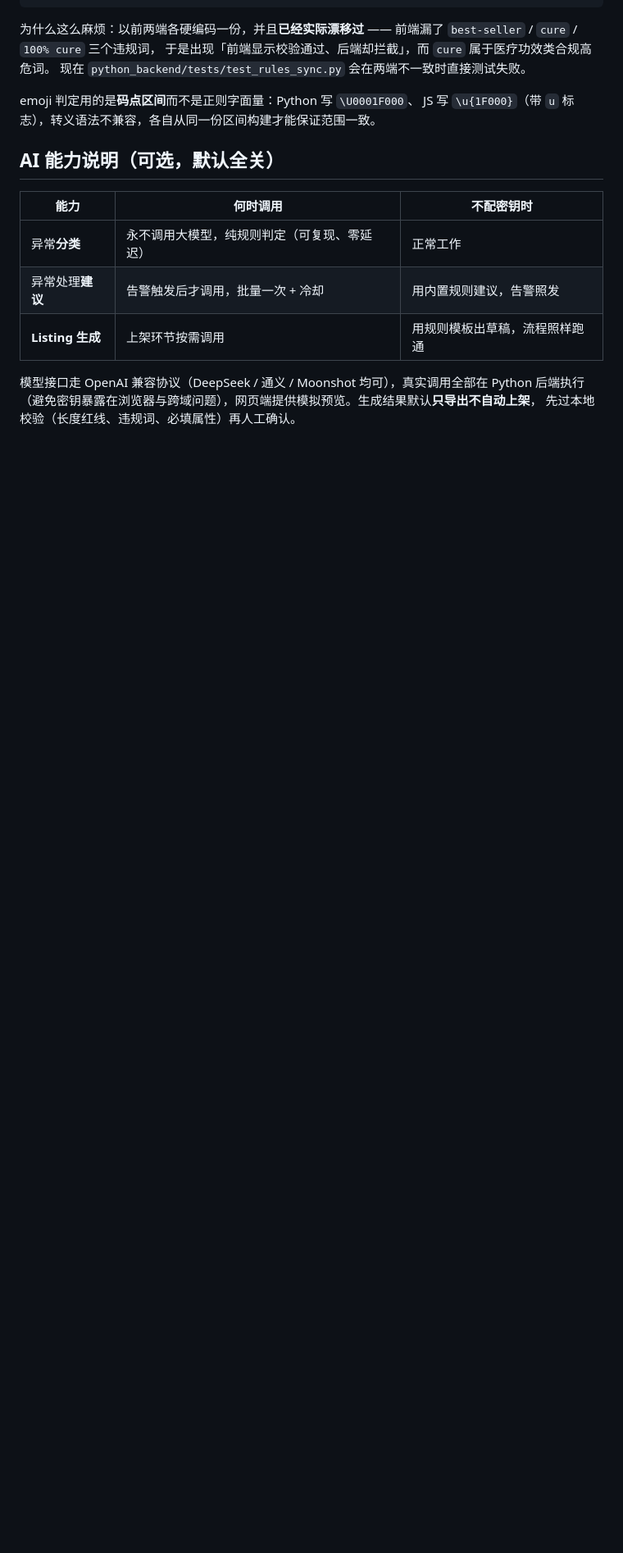
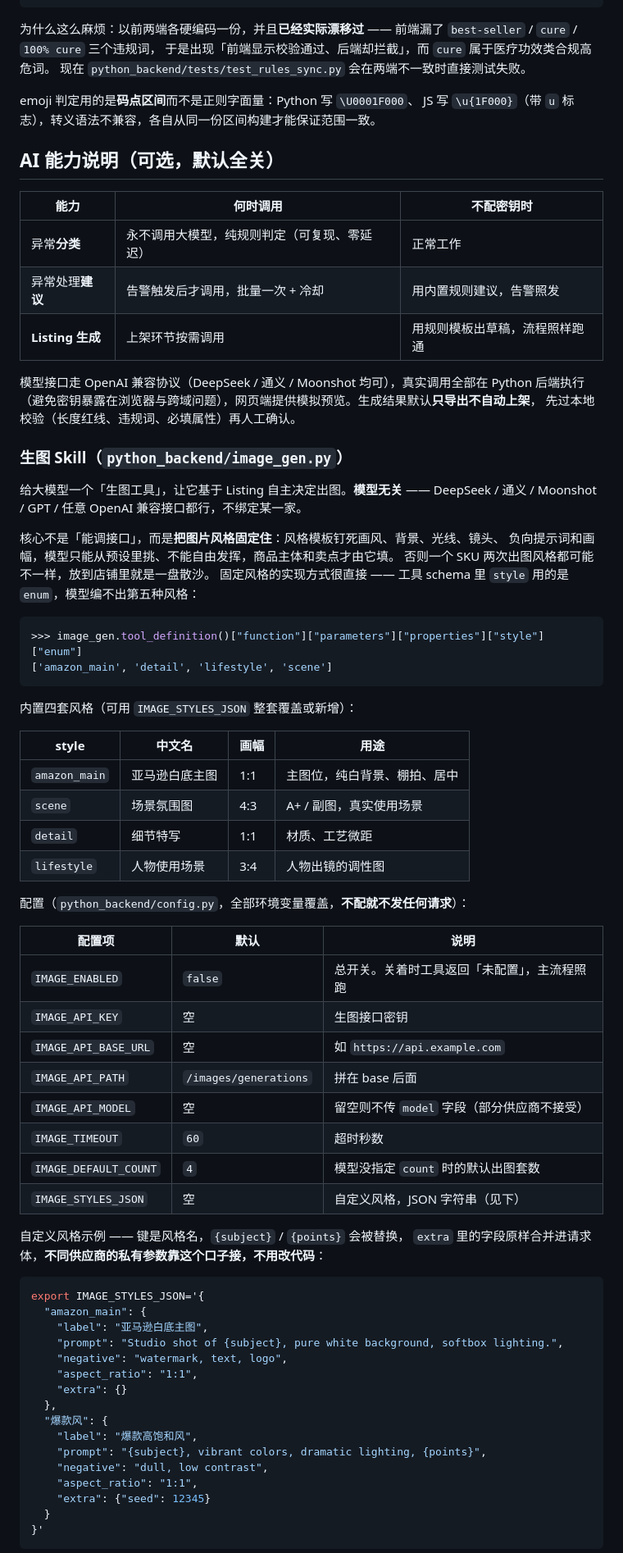
Before and after one commit to hty0804/E-commerce-automation-platform, a Markdown page: README.md, the part around one of its changes. Shown at 82% size. Rendered like a GitHub page; blank space fills up the shorter version.

Commit message:
docs: 补充生图 skill 的 IMAGE_* 配置与风格模板说明

````diff
--- a/README.md
+++ b/README.md
@@ -89,3 +89,63 @@ JS 写 `\u{1F000}`（带 `u` 标志），转义语法不兼容，各自从同一
 模型接口走 OpenAI 兼容协议（DeepSeek / 通义 / Moonshot 均可），真实调用全部在 Python 后端执行
 （避免密钥暴露在浏览器与跨域问题），网页端提供模拟预览。生成结果默认**只导出不自动上架**，
 先过本地校验（长度红线、违规词、必填属性）再人工确认。
+
+### 生图 Skill（`python_backend/image_gen.py`）
+
+给大模型一个「生图工具」，让它基于 Listing 自主决定出图。**模型无关** ——
+DeepSeek / 通义 / Moonshot / GPT / 任意 OpenAI 兼容接口都行，不绑定某一家。
+
+核心不是「能调接口」，而是**把图片风格固定住**：风格模板钉死画风、背景、光线、镜头、
+负向提示词和画幅，模型只能从预设里挑、不能自由发挥，商品主体和卖点才由它填。
+否则一个 SKU 两次出图风格都可能不一样，放到店铺里就是一盘散沙。
+固定风格的实现方式很直接 —— 工具 schema 里 `style` 用的是 `enum`，模型编不出第五种风格：
+
+```python
+>>> image_gen.tool_definition()["function"]["parameters"]["properties"]["style"]["enum"]
+['amazon_main', 'detail', 'lifestyle', 'scene']
+```
+
+内置四套风格（可用 `IMAGE_STYLES_JSON` 整套覆盖或新增）：
+
+| style | 中文名 | 画幅 | 用途 |
+| --- | --- | --- | --- |
+| `amazon_main` | 亚马逊白底主图 | 1:1 | 主图位，纯白背景、棚拍、居中 |
+| `scene` | 场景氛围图 | 4:3 | A+ / 副图，真实使用场景 |
+| `detail` | 细节特写 | 1:1 | 材质、工艺微距 |
+| `lifestyle` | 人物使用场景 | 3:4 | 人物出镜的调性图 |
+
+配置（`python_backend/config.py`，全部环境变量覆盖，**不配就不发任何请求**）：
+
+| 配置项 | 默认 | 说明 |
+| --- | --- | --- |
+| `IMAGE_ENABLED` | `false` | 总开关。关着时工具返回「未配置」，主流程照跑 |
+| `IMAGE_API_KEY` | 空 | 生图接口密钥 |
+| `IMAGE_API_BASE_URL` | 空 | 如 `https://api.example.com` |
+| `IMAGE_API_PATH` | `/images/generations` | 拼在 base 后面 |
+| `IMAGE_API_MODEL` | 空 | 留空则不传 `model` 字段（部分供应商不接受） |
+| `IMAGE_TIMEOUT` | `60` | 超时秒数 |
+| `IMAGE_DEFAULT_COUNT` | `4` | 模型没指定 `count` 时的默认出图套数 |
+| `IMAGE_STYLES_JSON` | 空 | 自定义风格，JSON 字符串（见下） |
+
+自定义风格示例 —— 键是风格名，`{subject}` / `{points}` 会被替换，
+`extra` 里的字段原样合并进请求体，**不同供应商的私有参数靠这个口子接，不用改代码**：
+
+```bash
+export IMAGE_STYLES_JSON='{
+  "amazon_main": {
+    "label": "亚马逊白底主图",
+    "prompt": "Studio shot of {subject}, pure white background, softbox lighting.",
+    "negative": "watermark, text, logo",
+    "aspect_ratio": "1:1",
+    "extra": {}
+  },
+  "爆款风": {
+    "label": "爆款高饱和风",
+    "prompt": "{subject}, vibrant colors, dramatic lighting, {points}",
+    "negative": "dull, low contrast",
+    "aspect_ratio": "1:1",
+    "extra": {"seed": 12345}
+  }
+}'
+```
+
````
Also changed, not shown: other parts of README.md (+40 -0 lines).
